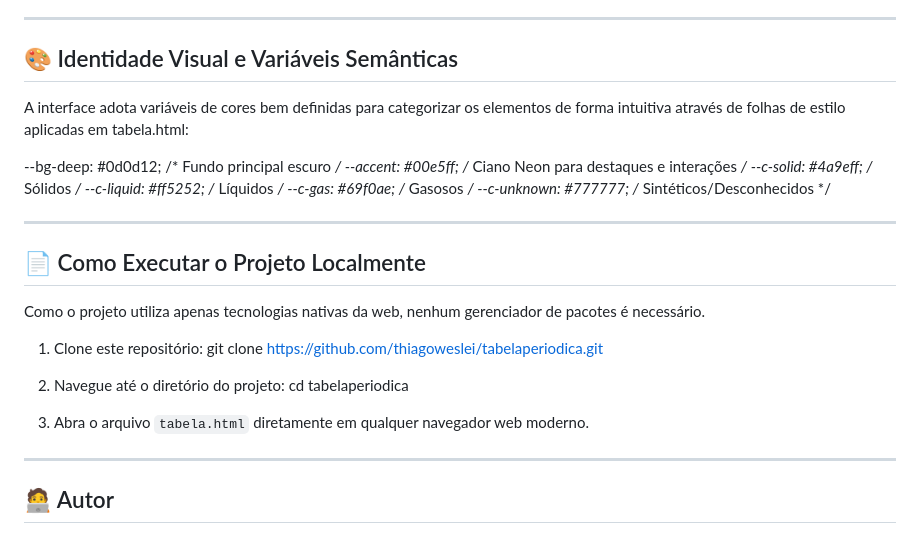
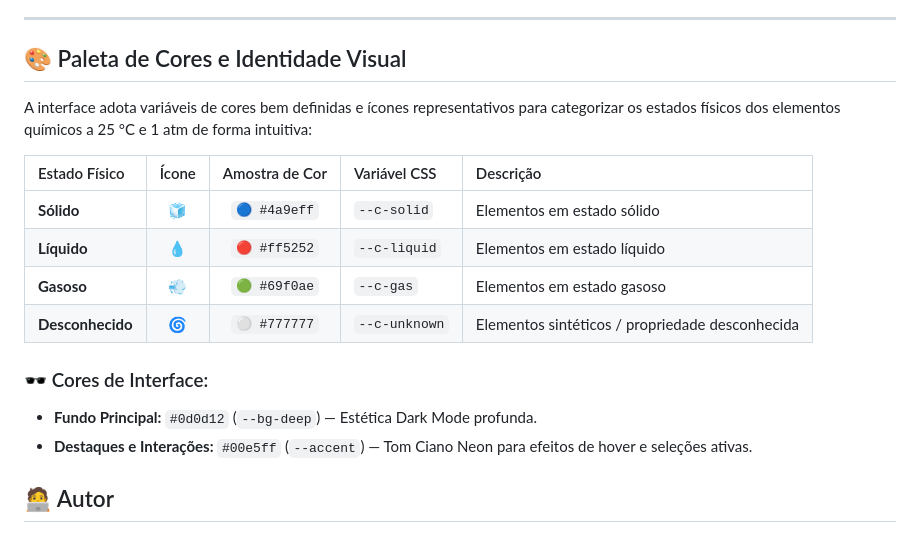
Before and after one commit to ThiagoWeslei/termoquimica, a Markdown page: README.md, the part around the change. Rendered like a GitHub page.

```diff
--- a/README.md
+++ b/README.md
@@ -43,32 +43,20 @@ O projeto é totalmente autocontido em um único arquivo chamado `tabela.html`,
 
 ---
 
-## 🎨 Identidade Visual e Variáveis Semânticas
+## 🎨 Paleta de Cores e Identidade Visual
 
-A interface adota variáveis de cores bem definidas para categorizar os elementos de forma intuitiva através de folhas de estilo aplicadas em tabela.html:
+A interface adota variáveis de cores bem definidas e ícones representativos para categorizar os estados físicos dos elementos químicos a 25 °C e 1 atm de forma intuitiva:
 
-  --bg-deep:      #0d0d12; /* Fundo principal escuro */
-  --accent:       #00e5ff; /* Ciano Neon para destaques e interações */
-  --c-solid:      #4a9eff; /* Sólidos */
-  --c-liquid:     #ff5252; /* Líquidos */
-  --c-gas:        #69f0ae; /* Gasosos */
-  --c-unknown:    #777777; /* Sintéticos/Desconhecidos */
+| Estado Físico | Ícone | Amostra de Cor | Variável CSS | Descrição |
+| :--- | :---: | :---: | :--- | :--- |
+| **Sólido** | 🧊 | `🔵 #4a9eff` | `--c-solid` | Elementos em estado sólido |
+| **Líquido** | 💧 | `🔴 #ff5252` | `--c-liquid` | Elementos em estado líquido |
+| **Gasoso** | 💨 | `🟢 #69f0ae` | `--c-gas` | Elementos em estado gasoso |
+| **Desconhecido** | 🌀 | `⚪ #777777` | `--c-unknown` | Elementos sintéticos / propriedade desconhecida |
 
----
-
-## 📄 Como Executar o Projeto Localmente
-
-Como o projeto utiliza apenas tecnologias nativas da web, nenhum gerenciador de pacotes é necessário.
-
-1. Clone este repositório:
-   git clone [https://github.com/thiagoweslei/tabelaperiodica.git](https://github.com/thiagoweslei/tabelaperiodica.git)
-
-2. Navegue até o diretório do projeto:
-   cd tabelaperiodica
-
-3. Abra o arquivo `tabela.html` diretamente em qualquer navegador web moderno.
-
----
+### 🕶️ Cores de Interface:
+* **Fundo Principal:** `#0d0d12` (`--bg-deep`) — Estética Dark Mode profunda.
+* **Destaques e Interações:** `#00e5ff` (`--accent`) — Tom Ciano Neon para efeitos de hover e seleções ativas.
 
 ## 🧑‍💻 Autor
 
```
